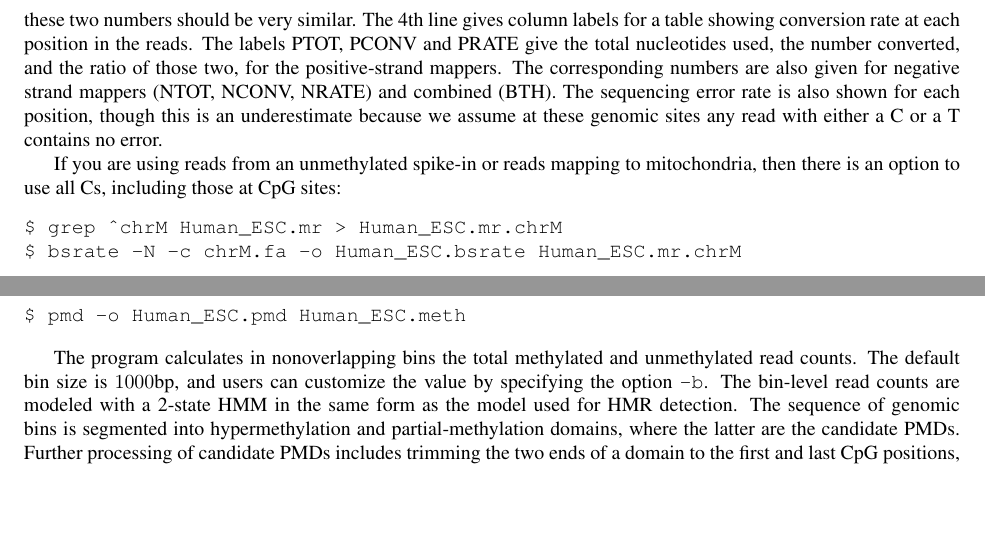
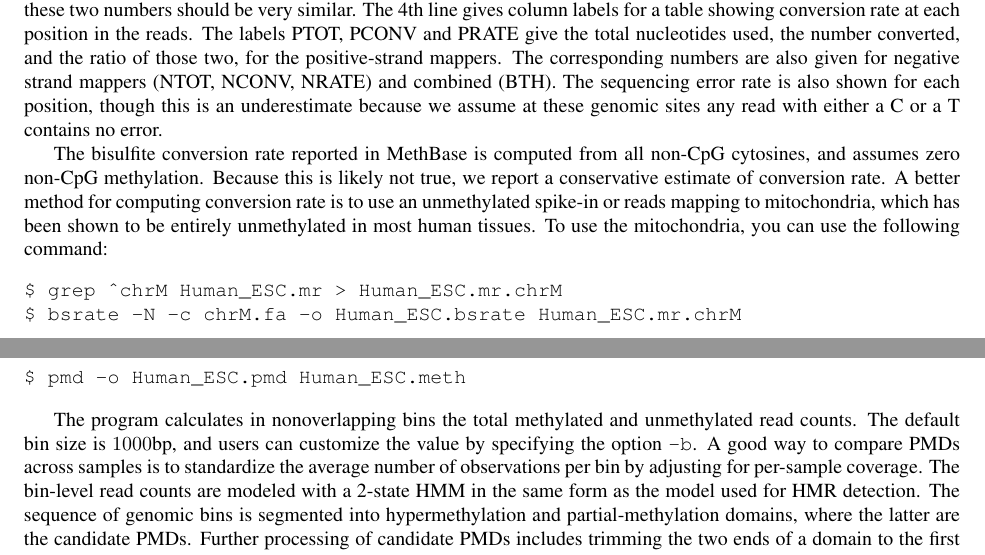
Before and after one commit to smithlabcode/methpipe, a LaTeX document (docs/methpipe-manual.tex): two parts of pages 6 and 10 of 21, joined at a grey line, cut so that both start at the same text, the shorter picture padded with empty space. Compiled offline with pdfLaTeX.

Commit message:
Added explanation of conservative conversion rate estimation and PMD bin size standardization

```diff
--- a/docs/methpipe-manual.tex
+++ b/docs/methpipe-manual.tex
@@ -392,9 +394,14 @@ also shown for each position, though this is an underestimate because
 we assume at these genomic sites any read with either a C or a T
 contains no error.
 
-If you are using reads from an unmethylated spike-in or reads mapping
-to mitochondria, then there is an option to use all Cs, including those
-at CpG sites:
+The bisulfite conversion rate reported in MethBase is computed from all
+non-CpG cytosines, and assumes zero non-CpG methylation. Because this is
+likely not true, we report a conservative estimate of conversion rate. A
+better method for computing conversion rate is to use an unmethylated
+spike-in or reads mapping to mitochondria, which has been shown to be
+entirely unmethylated in most human tissues. To use the mitochondria,
+you can use the following command:
+
 \begin{verbatim}
 $ grep ^chrM Human_ESC.mr > Human_ESC.mr.chrM
 $ bsrate -N -c chrM.fa -o Human_ESC.bsrate Human_ESC.mr.chrM
@@ -773,8 +779,10 @@ $ pmd -o Human_ESC.pmd Human_ESC.meth
 
 The program calculates in nonoverlapping bins the total methylated and
 unmethylated read counts. The default bin size is $1000$bp, and users
-can customize the value by specifying the option \op{-b}. The bin-level read
-counts are modeled with a 2-state HMM in the same form
+can customize the value by specifying the option \op{-b}. A good way to
+compare PMDs across samples is to standardize the average number of
+observations per bin by adjusting for per-sample coverage. The bin-level
+read counts are modeled with a 2-state HMM in the same form
 as the model used for HMR detection. The sequence of genomic bins is
 segmented into hypermethylation and partial-methylation domains, where
 the latter are the candidate PMDs. Further processing of candidate
```
Also changed, not shown: docs/methpipe-manual.pdf, docs/methpipe-manual.tex (13 more changed lines).
